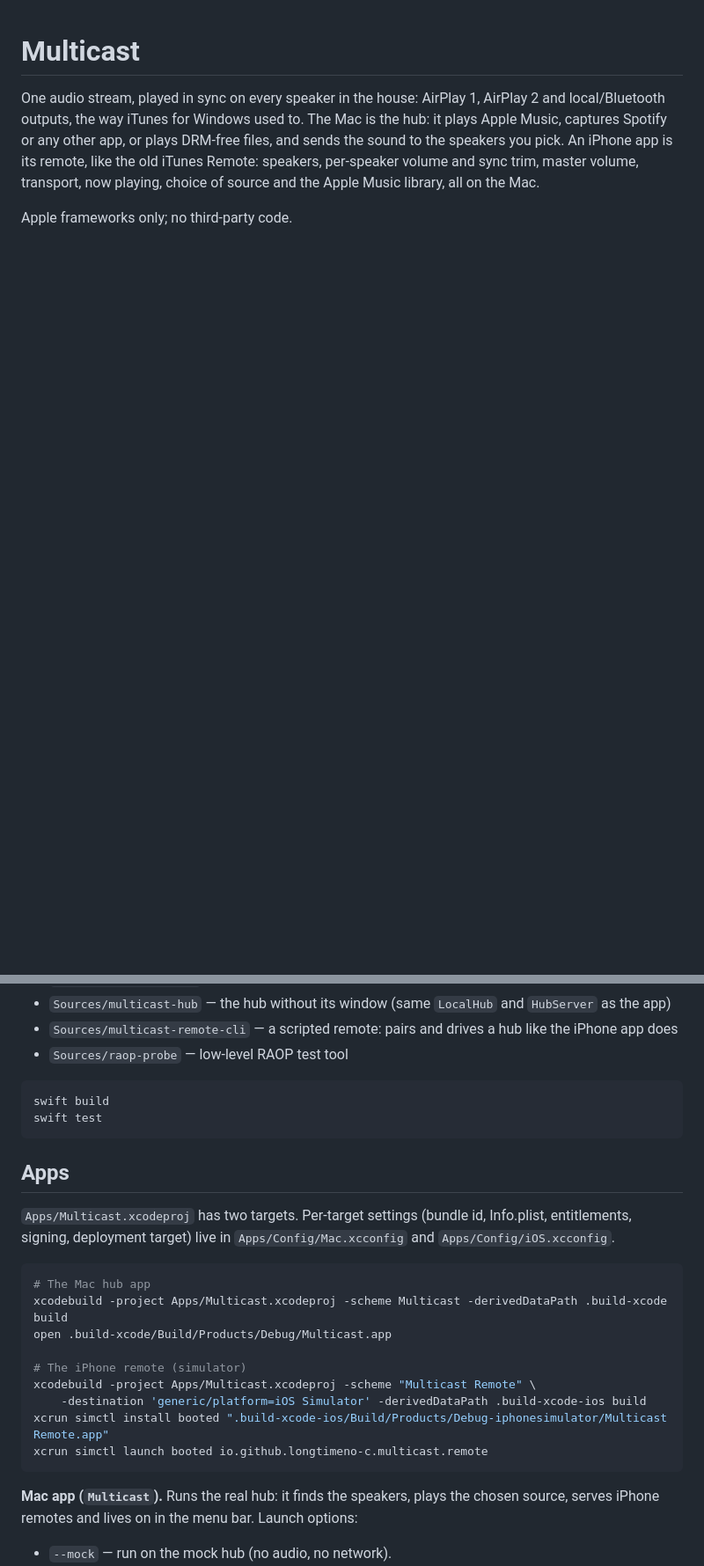
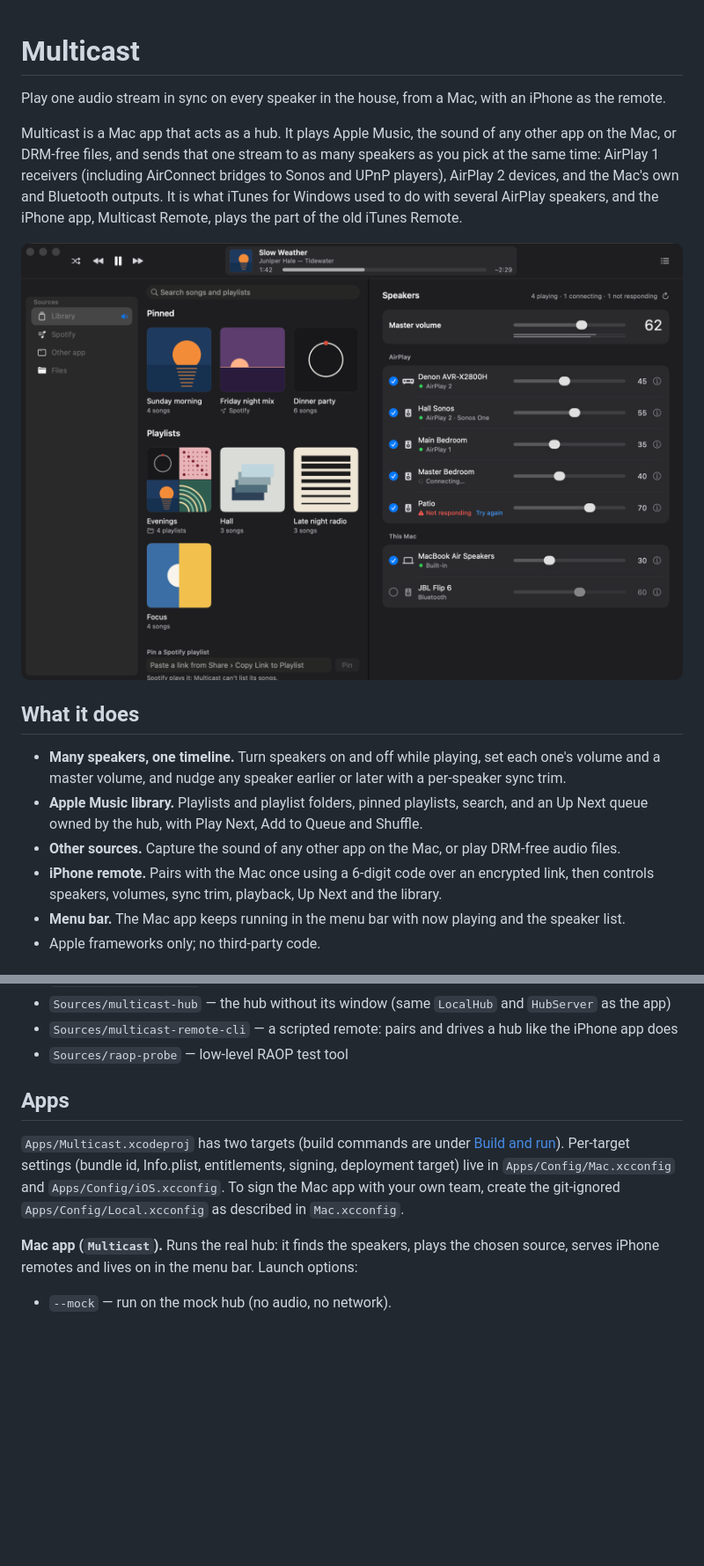
Before and after one commit to longtimeno-c/multicast, a Markdown page: README.md, 2 parts joined by grey strips. Shown at 88% size. Rendered like a GitHub page; pictures changed too: docs/images/mac-library-speakers.png (added); blank space fills up the shorter version.

````diff
--- a/README.md
+++ b/README.md
@@ -1,9 +1,26 @@
 # Multicast
 
-One audio stream, played in sync on every speaker in the house: AirPlay 1, AirPlay 2 and local/Bluetooth
-outputs, the way iTunes for Windows used to. The Mac is the hub: it plays Apple Music, captures Spotify or any
-other app, or plays DRM-free files, and sends the sound to the speakers you pick. An iPhone app is its remote,
-like the old iTunes Remote: speakers, per-speaker volume and sync trim, master volume, transport, now playing,
-choice of source and the Apple Music library, all on the Mac.
+Play one audio stream in sync on every speaker in the house, from a Mac, with an iPhone as the remote.
 
-Apple frameworks only; no third-party code.
+Multicast is a Mac app that acts as a hub. It plays Apple Music, the sound of any other app on the Mac, or
+DRM-free files, and sends that one stream to as many speakers as you pick at the same time: AirPlay 1 receivers
+(including AirConnect bridges to Sonos and UPnP players), AirPlay 2 devices, and the Mac's own and Bluetooth
+outputs. It is what iTunes for Windows used to do with several AirPlay speakers, and the iPhone app,
+Multicast Remote, plays the part of the old iTunes Remote.
+
+<p align="center">
+  <img src="docs/images/mac-library-speakers.png" width="800" alt="The Mac window: the Apple Music library of pinned playlists and playlists on the left, the speakers with per-speaker volumes on the right, and the player in the title bar">
+</p>
+
+## What it does
+
+- **Many speakers, one timeline.** Turn speakers on and off while playing, set each one's volume and a master
+  volume, and nudge any speaker earlier or later with a per-speaker sync trim.
+- **Apple Music library.** Playlists and playlist folders, pinned playlists, search, and an Up Next queue owned by
+  the hub, with Play Next, Add to Queue and Shuffle.
+- **Other sources.** Capture the sound of any other app on the Mac, or play DRM-free audio files.
+- **iPhone remote.** Pairs with the Mac once using a 6-digit code over an encrypted link, then controls speakers,
+  volumes, sync trim, playback, Up Next and the library.
+- **Menu bar.** The Mac app keeps running in the menu bar with now playing and the speaker list.
+- Apple frameworks only; no third-party code.
+
@@ -44,27 +116,12 @@ Mac:    Multicast (window, menu bar) ── HubModel ─────────
 - `Sources/multicast-remote-cli` — a scripted remote: pairs and drives a hub like the iPhone app does
 - `Sources/raop-probe` — low-level RAOP test tool
 
-```bash
-swift build
-swift test
-```
-
 ## Apps
 
-`Apps/Multicast.xcodeproj` has two targets. Per-target settings (bundle id, Info.plist, entitlements, signing,
-deployment target) live in `Apps/Config/Mac.xcconfig` and `Apps/Config/iOS.xcconfig`.
-
-```bash
-# The Mac hub app
-xcodebuild -project Apps/Multicast.xcodeproj -scheme Multicast -derivedDataPath .build-xcode build
-open .build-xcode/Build/Products/Debug/Multicast.app
-
-# The iPhone remote (simulator)
-xcodebuild -project Apps/Multicast.xcodeproj -scheme "Multicast Remote" \
-    -destination 'generic/platform=iOS Simulator' -derivedDataPath .build-xcode-ios build
-xcrun simctl install booted ".build-xcode-ios/Build/Products/Debug-iphonesimulator/Multicast Remote.app"
-xcrun simctl launch booted io.github.longtimeno-c.multicast.remote
-```
+`Apps/Multicast.xcodeproj` has two targets (build commands are under [Build and run](#build-and-run)).
+Per-target settings (bundle id, Info.plist, entitlements, signing, deployment target) live in
+`Apps/Config/Mac.xcconfig` and `Apps/Config/iOS.xcconfig`. To sign the Mac app with your own team, create the
+git-ignored `Apps/Config/Local.xcconfig` as described in `Mac.xcconfig`.
 
 **Mac app (`Multicast`).** Runs the real hub: it finds the speakers, plays the chosen source, serves iPhone
 remotes and lives on in the menu bar. Launch options:
````
Also changed, not shown: other parts of README.md (+82 -17 lines), docs/images/iphone-now-playing.png (added), docs/images/iphone-playlists.png (added), docs/images/iphone-speakers.png (added), docs/images/iphone-up-next.png (added), docs/images/mac-up-next.png (added).
